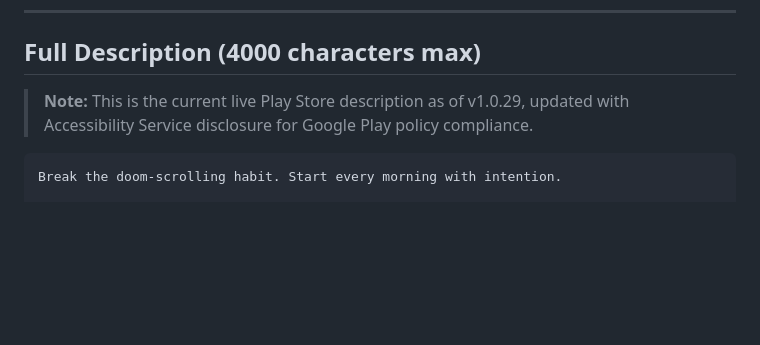
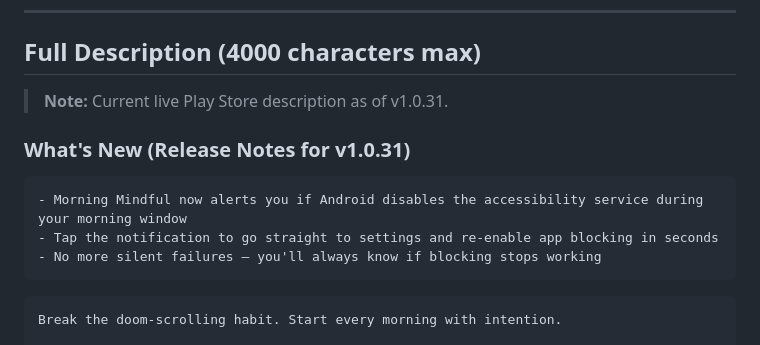
Before and after one commit to alanmurfi/MorningMindful, a Markdown page: marketing/PLAY_STORE_LISTING.md, the part around the change. Rendered like a GitHub page; blank space fills up the shorter version.

Commit message:
Add v1.0.31 release notes to Play Store listing
Co-Authored-By: Claude Opus 4.6 <noreply@anthropic.com>

````diff
--- a/marketing/PLAY_STORE_LISTING.md
+++ b/marketing/PLAY_STORE_LISTING.md
@@ -24,7 +24,14 @@ Block social media until you journal. Build mindful mornings, break doom-scrolli
 
 ## Full Description (4000 characters max)
 
-> **Note:** This is the current live Play Store description as of v1.0.29, updated with Accessibility Service disclosure for Google Play policy compliance.
+> **Note:** Current live Play Store description as of v1.0.31.
+
+### What's New (Release Notes for v1.0.31)
+```
+- Morning Mindful now alerts you if Android disables the accessibility service during your morning window
+- Tap the notification to go straight to settings and re-enable app blocking in seconds
+- No more silent failures — you'll always know if blocking stops working
+```
 
 ```
 Break the doom-scrolling habit. Start every morning with intention.
````
